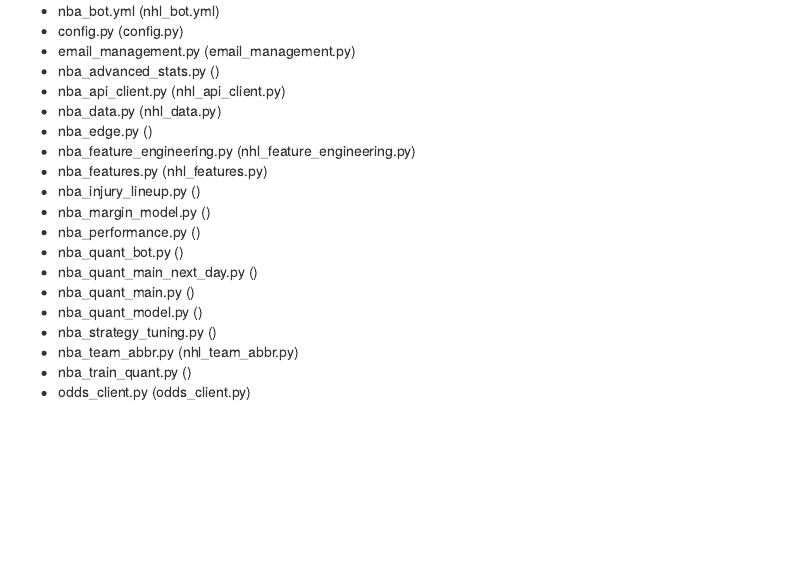
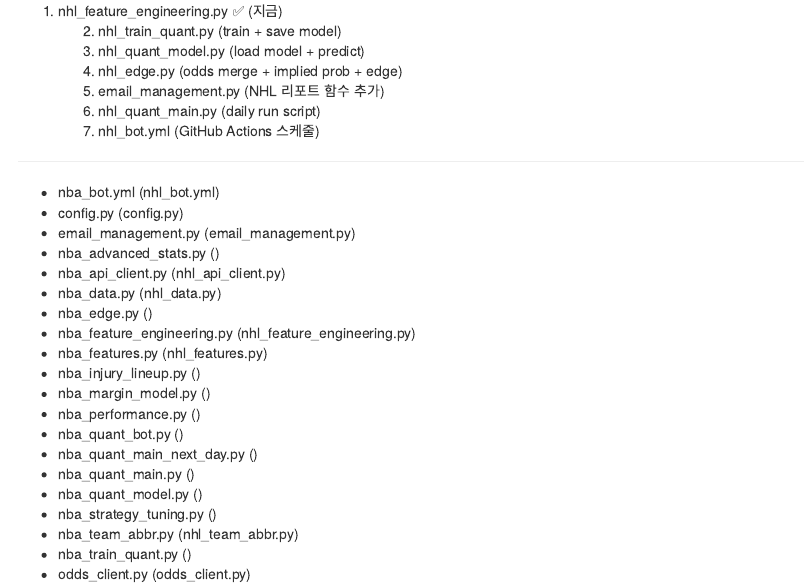
Before and after one commit to slee8495/nhl_bot, an R Markdown document (prompt.rmd): the page in a window 1100 px wide, from its top. Rendered offline with R 4.5, knitr and Pandoc, with nearby package versions.

Commit message:
Update prompt.rmd

```diff
--- a/prompt.rmd
+++ b/prompt.rmd
@@ -1,3 +1,15 @@
+1.	nhl_feature_engineering.py ✅ (지금)
+	2.	nhl_train_quant.py (train + save model)
+	3.	nhl_quant_model.py (load model + predict)
+	4.	nhl_edge.py (odds merge + implied prob + edge)
+	5.	email_management.py (NHL 리포트 함수 추가)
+	6.	nhl_quant_main.py (daily run script)
+	7.	nhl_bot.yml (GitHub Actions 스케줄)
+
+
+
+----
+
 
 
 
```
